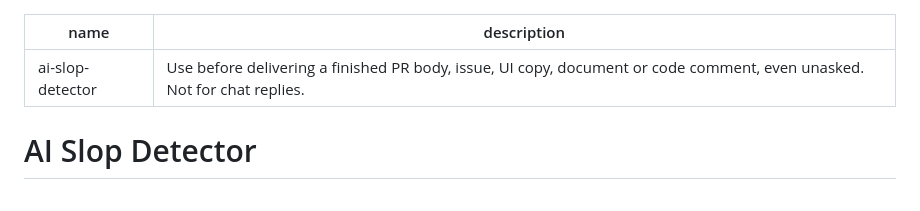
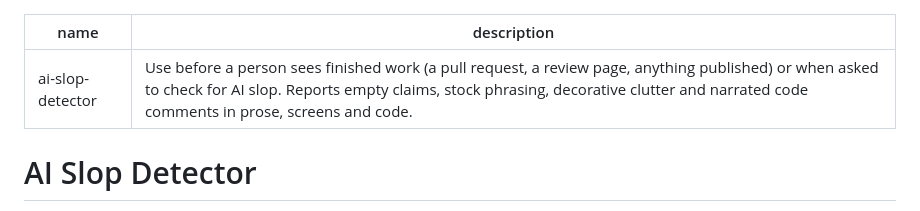
Before and after one commit to asabirov/ai-slop-detector-skill, a Markdown page: SKILL.md, the part around the change. Drawn GitHub-style.

```diff
--- a/SKILL.md
+++ b/SKILL.md
@@ -1,6 +1,6 @@
 ---
 name: ai-slop-detector
-description: "Use before delivering a finished PR body, issue, UI copy, document or code comment, even unasked. Not for chat replies."
+description: "Use before a person sees finished work (a pull request, a review page, anything published) or when asked to check for AI slop. Reports empty claims, stock phrasing, decorative clutter and narrated code comments in prose, screens and code."
 ---
 
 # AI Slop Detector
```
Also changed, not shown: README.md (+3 -3 lines).
